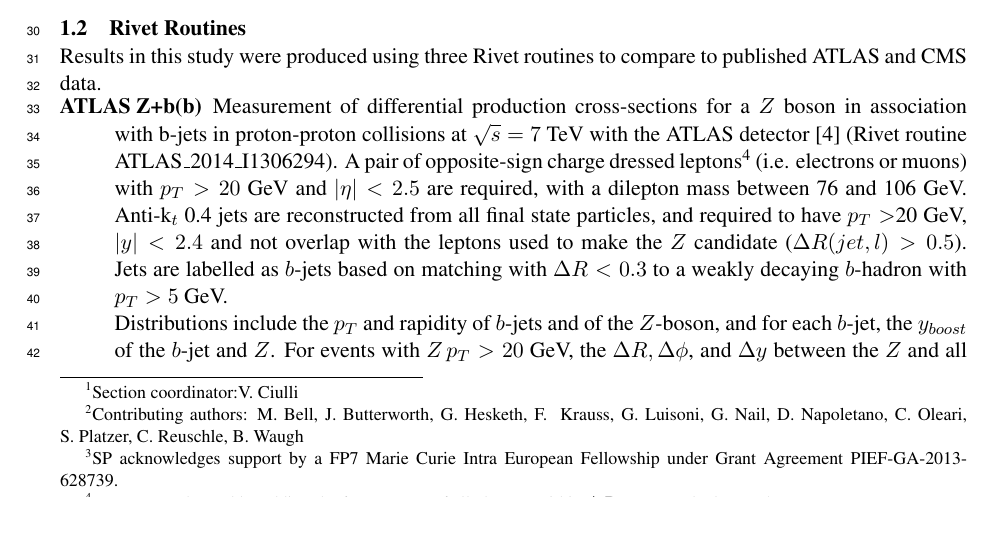
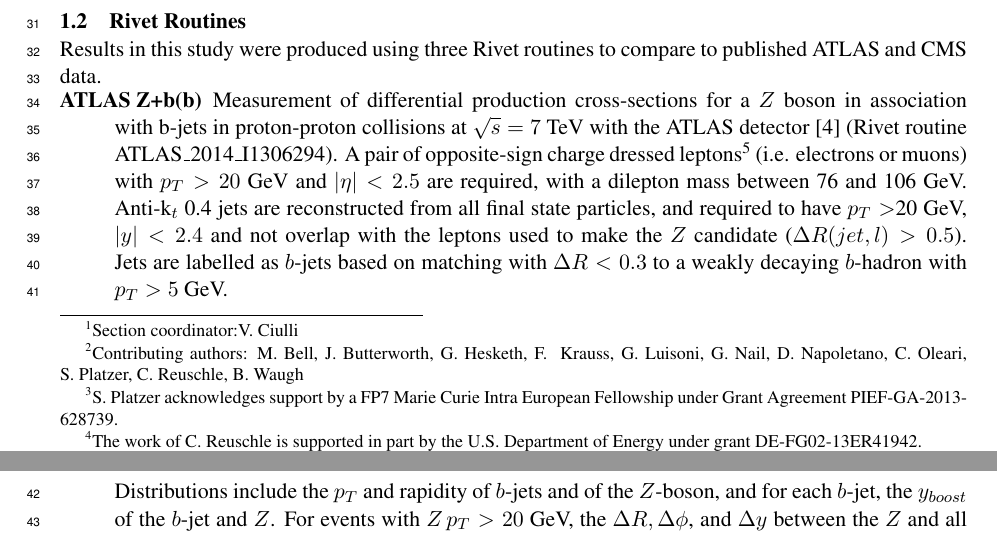
Before and after one commit to vciulli/leshouches_vbb, a LaTeX document (proceedings/vbb.tex): part of page 1 of 20 before the commit and two parts of pages 1 and 2 of 20 after it, the two joined at a grey line, cut so that both start at the same text. Compiled offline with pdfLaTeX.

Commit message:
added CR aknowledgment

```diff
--- a/proceedings/vbb.tex
+++ b/proceedings/vbb.tex
@@ -62,8 +62,9 @@
     M.~Bell, J.~Butterworth,
     G.~Hesketh, F. ~Krauss, G.~Luisoni, G.~Nail, D.~Napoletano,
     C.~Oleari, S.~Platzer, C.~Reuschle, B.~Waugh}$^{,}$
-  \protect\footnote{SP acknowledges support by a FP7 Marie Curie Intra European
-Fellowship under Grant Agreement PIEF-GA-2013-628739.} \label{thisLH_Vbb}}
+  \protect\footnote{S.~Platzer acknowledges support by a FP7 Marie
+    Curie Intra European Fellowship under Grant Agreement PIEF-GA-2013-628739.}$^{,}$
+\protect\footnote{The work of C.~Reuschle is supported in part by the U.S. Department of Energy under grant DE-FG02-13ER41942.} \label{thisLH_Vbb}}
 
 \subsection{Introduction}
 
```
Also changed, not shown: proceedings/vbb.bbl, proceedings/vbb.pdf, 3 other files.
